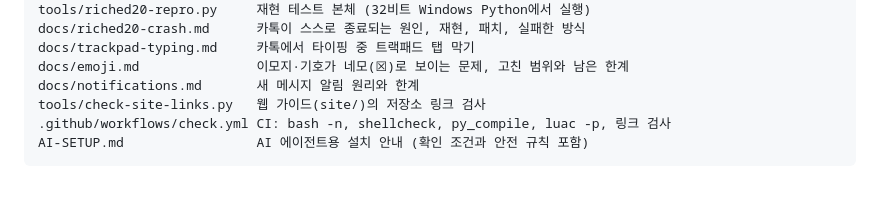
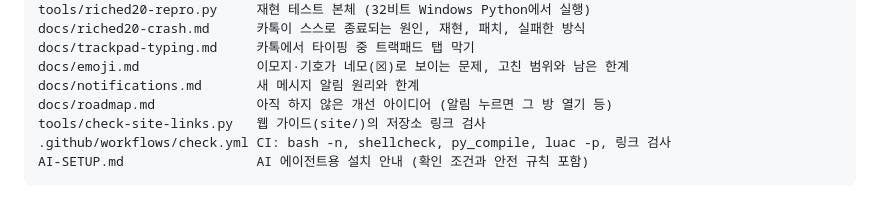
Before and after one commit to Puri12/omarchy-kakaotalk-mac, a Markdown page: README.md, the part around the change. Drawn GitHub-style.

```diff
--- a/README.md
+++ b/README.md
@@ -57,6 +57,7 @@ docs/riched20-crash.md      카톡이 스스로 종료되는 원인, 재현, 패
 docs/trackpad-typing.md     카톡에서 타이핑 중 트랙패드 탭 막기
 docs/emoji.md               이모지·기호가 네모(☒)로 보이는 문제, 고친 범위와 남은 한계
 docs/notifications.md       새 메시지 알림 원리와 한계
+docs/roadmap.md             아직 하지 않은 개선 아이디어 (알림 누르면 그 방 열기 등)
 tools/check-site-links.py   웹 가이드(site/)의 저장소 링크 검사
 .github/workflows/check.yml CI: bash -n, shellcheck, py_compile, luac -p, 링크 검사
 AI-SETUP.md                 AI 에이전트용 설치 안내 (확인 조건과 안전 규칙 포함)
```
Also changed, not shown: docs/roadmap.md (added, +32 -0 lines).
